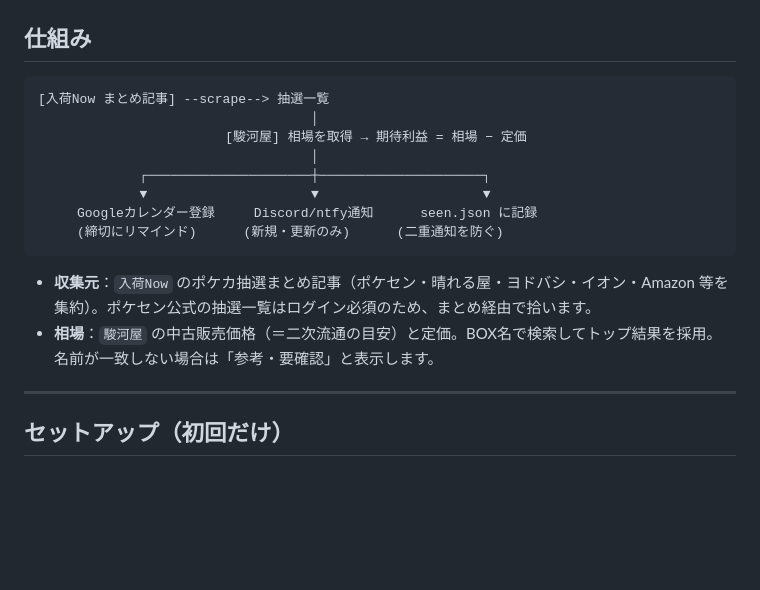
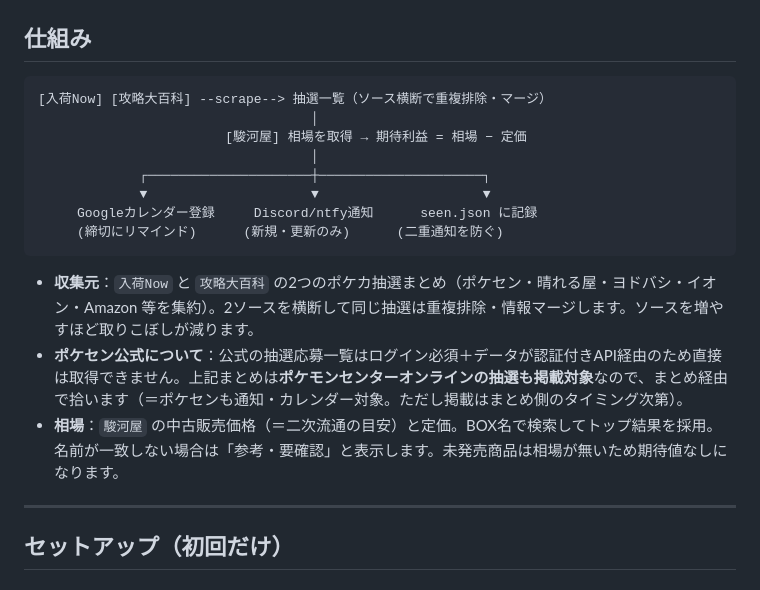
Before and after one commit to mirupurasu-dev/pokeca-chusen, a Markdown page: README.md, the part around the change. GitHub-like rendering; blank space fills up the shorter version.

Commit message:
docs: 2ソース構成とポケセン被覆の説明を追記
Co-Authored-By: Claude Opus 4.8 <noreply@anthropic.com>

````diff
--- a/README.md
+++ b/README.md
@@ -14,7 +14,7 @@
 ## 仕組み
 
 ```
-[入荷Now まとめ記事] --scrape--> 抽選一覧
+[入荷Now] [攻略大百科] --scrape--> 抽選一覧（ソース横断で重複排除・マージ）
                                    │
                         [駿河屋] 相場を取得 → 期待利益 = 相場 − 定価
                                    │
@@ -24,8 +24,9 @@
      (締切にリマインド)      (新規・更新のみ)      (二重通知を防ぐ)
 ```
 
-- **収集元**：`入荷Now` のポケカ抽選まとめ記事（ポケセン・晴れる屋・ヨドバシ・イオン・Amazon 等を集約）。ポケセン公式の抽選一覧はログイン必須のため、まとめ経由で拾います。
-- **相場**：`駿河屋` の中古販売価格（＝二次流通の目安）と定価。BOX名で検索してトップ結果を採用。名前が一致しない場合は「参考・要確認」と表示します。
+- **収集元**：`入荷Now` と `攻略大百科` の2つのポケカ抽選まとめ（ポケセン・晴れる屋・ヨドバシ・イオン・Amazon 等を集約）。2ソースを横断して同じ抽選は重複排除・情報マージします。ソースを増やすほど取りこぼしが減ります。
+- **ポケセン公式について**：公式の抽選応募一覧はログイン必須＋データが認証付きAPI経由のため直接は取得できません。上記まとめは**ポケモンセンターオンラインの抽選も掲載対象**なので、まとめ経由で拾います（＝ポケセンも通知・カレンダー対象。ただし掲載はまとめ側のタイミング次第）。
+- **相場**：`駿河屋` の中古販売価格（＝二次流通の目安）と定価。BOX名で検索してトップ結果を採用。名前が一致しない場合は「参考・要確認」と表示します。未発売商品は相場が無いため期待値なしになります。
 
 ---
 
````
